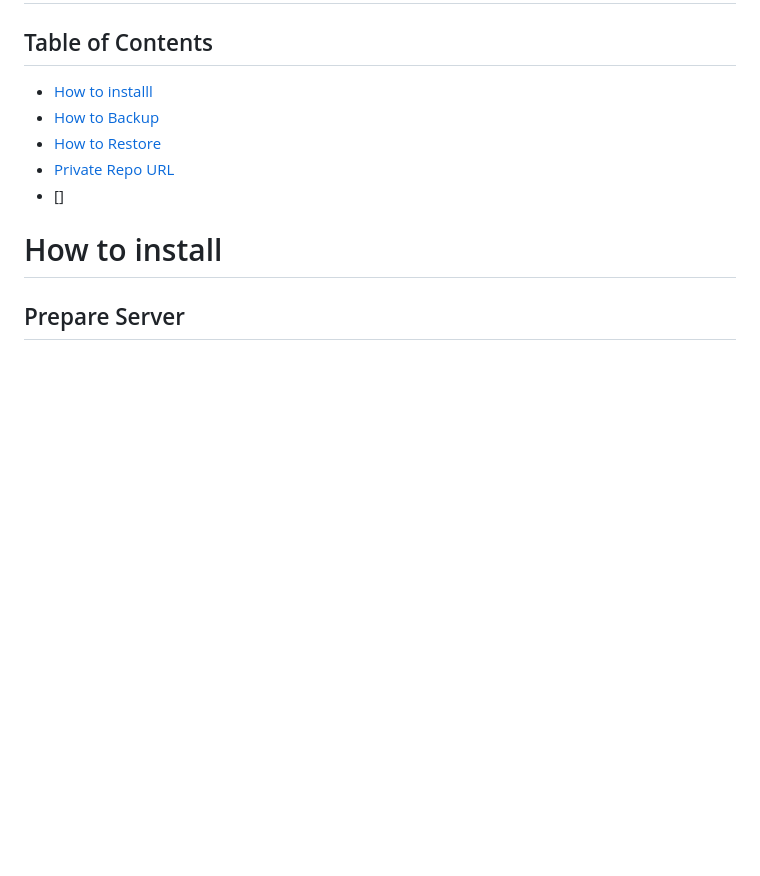
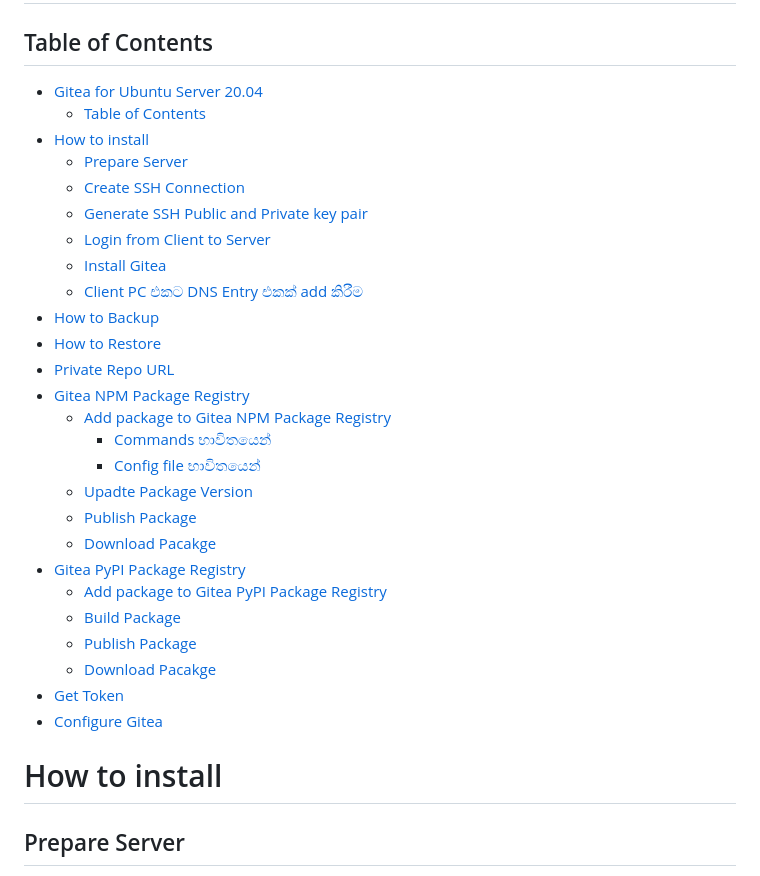
Before and after one commit to y-developer/docs, a Markdown page: linux/setup_gitea.md, the part around one of its changes. GitHub-like rendering; blank space fills up the shorter version.

Commit message:
add table of content

```diff
--- a/linux/setup_gitea.md
+++ b/linux/setup_gitea.md
@@ -6,5 +6,13 @@
 # Gitea for Ubuntu Server 20.04
 
 ## Table of Contents
-- [How to installl](#how-to-install)
+- [Gitea for Ubuntu Server 20.04](#gitea-for-ubuntu-server-2004)
+  - [Table of Contents](#table-of-contents)
+- [How to install](#how-to-install)
+  - [Prepare Server](#prepare-server)
+  - [Create SSH Connection](#create-ssh-connection)
+  - [Generate SSH Public and Private key pair](#generate-ssh-public-and-private-key-pair)
+  - [Login from Client to Server](#login-from-client-to-server)
+  - [Install Gitea](#install-gitea)
+  - [Client PC එකට DNS Entry එකක් add කිරීම](#client-pc-එකට-dns-entry-එකක්-add-කිරීම)
 - [How to Backup](#how-to-backup)
@@ -12,5 +20,19 @@
 - [Private Repo URL](#private-repo-url)
-- []
+- [Gitea NPM Package Registry](#gitea-npm-package-registry)
+  - [Add package to Gitea NPM Package Registry](#add-package-to-gitea-npm-package-registry)
+    - [Commands භාවිතයෙන්](#commands-භාවිතයෙන්)
+    - [Config file භාවිතයෙන්](#config-file-භාවිතයෙන්)
+  - [Upadte Package Version](#upadte-package-version)
+  - [Publish Package](#publish-package)
+  - [Download Pacakge](#download-pacakge)
+- [Gitea PyPI Package Registry](#gitea-pypi-package-registry)
+  - [Add package to Gitea PyPI Package Registry](#add-package-to-gitea-pypi-package-registry)
+  - [Build Package](#build-package)
+  - [Publish Package](#publish-package-1)
+  - [Download Pacakge](#download-pacakge-1)
+- [Get Token](#get-token)
+- [Configure Gitea](#configure-gitea)
+
 
 # How to install
 
```
Also changed, not shown: other parts of linux/setup_gitea.md (+1 -1 lines).
